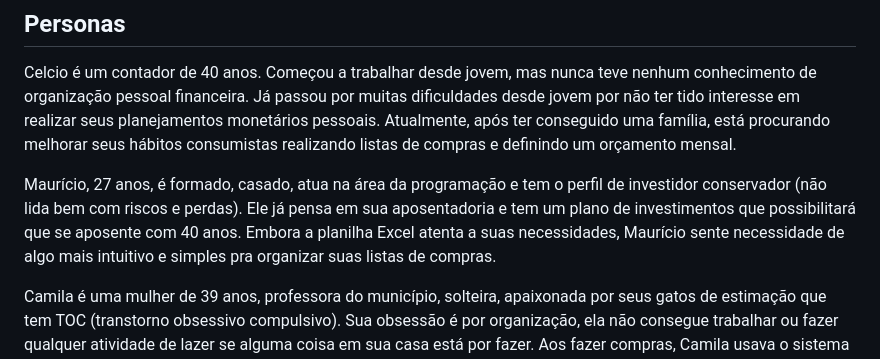
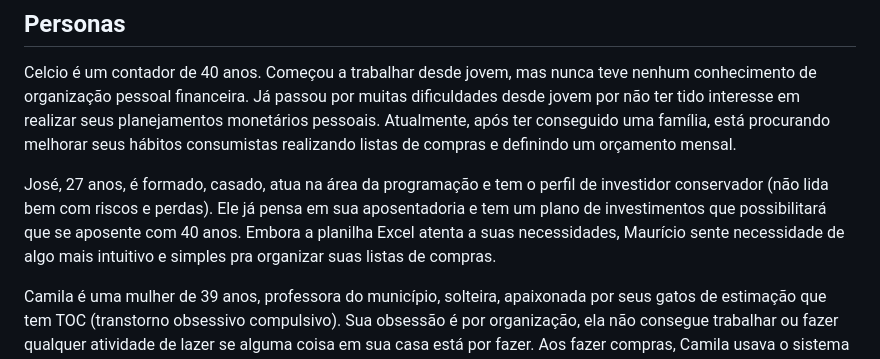
Before and after one commit to ICEI-PUC-Minas-PMV-SI/pmv-si-2023-1-e1-proj-web-t1-compras-do-mes, a Markdown page: docs/especification.md, the part around the change. GitHub-like rendering.

```diff
--- a/docs/especification.md
+++ b/docs/especification.md
@@ -8,7 +8,7 @@ Apresente uma visão geral do que será abordado nesta parte do documento, enume
 
 Celcio é um contador de 40 anos. Começou a trabalhar desde jovem, mas nunca teve nenhum conhecimento de organização pessoal financeira. Já passou por muitas dificuldades desde jovem por não ter tido interesse em realizar seus planejamentos monetários pessoais. Atualmente, após ter conseguido uma família, está procurando melhorar seus hábitos consumistas realizando listas de compras e definindo um orçamento mensal.
 
-Maurício, 27 anos, é formado, casado, atua na área da programação e tem o perfil de investidor conservador (não lida bem com riscos e perdas). Ele já pensa em sua aposentadoria e tem um plano de investimentos que possibilitará que se aposente com 40 anos. Embora a planilha Excel atenta a suas necessidades, Maurício sente necessidade de algo mais intuitivo e simples pra organizar suas listas de compras.
+José, 27 anos, é formado, casado, atua na área da programação e tem o perfil de investidor conservador (não lida bem com riscos e perdas). Ele já pensa em sua aposentadoria e tem um plano de investimentos que possibilitará que se aposente com 40 anos. Embora a planilha Excel atenta a suas necessidades, Maurício sente necessidade de algo mais intuitivo e simples pra organizar suas listas de compras.
 
 Camila é uma mulher de 39 anos, professora do município, solteira, apaixonada por seus gatos de estimação que tem TOC (transtorno obsessivo compulsivo). Sua obsessão é por organização, ela não consegue trabalhar ou fazer qualquer atividade de lazer se alguma coisa em sua casa está por fazer. Aos fazer compras, Camila usava o sistema de informação de caderninho e caneta pra fazer suas listas antes de sair de casa, mas fazer isso tomava muito tempo, e muitos caderninhos e canetas foram usados, gerando mais despesas que poderiam ser substituídas por uma solução Web.
 
```
